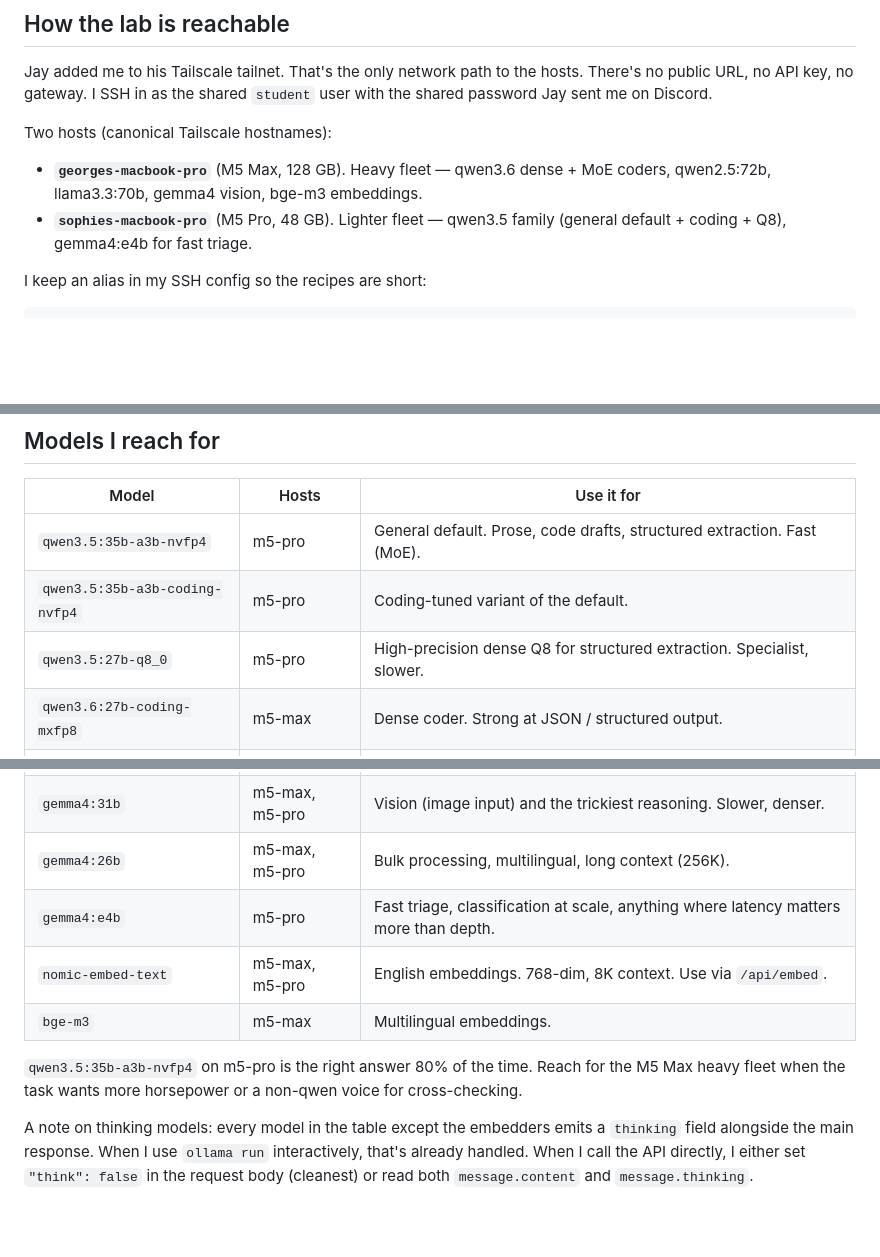
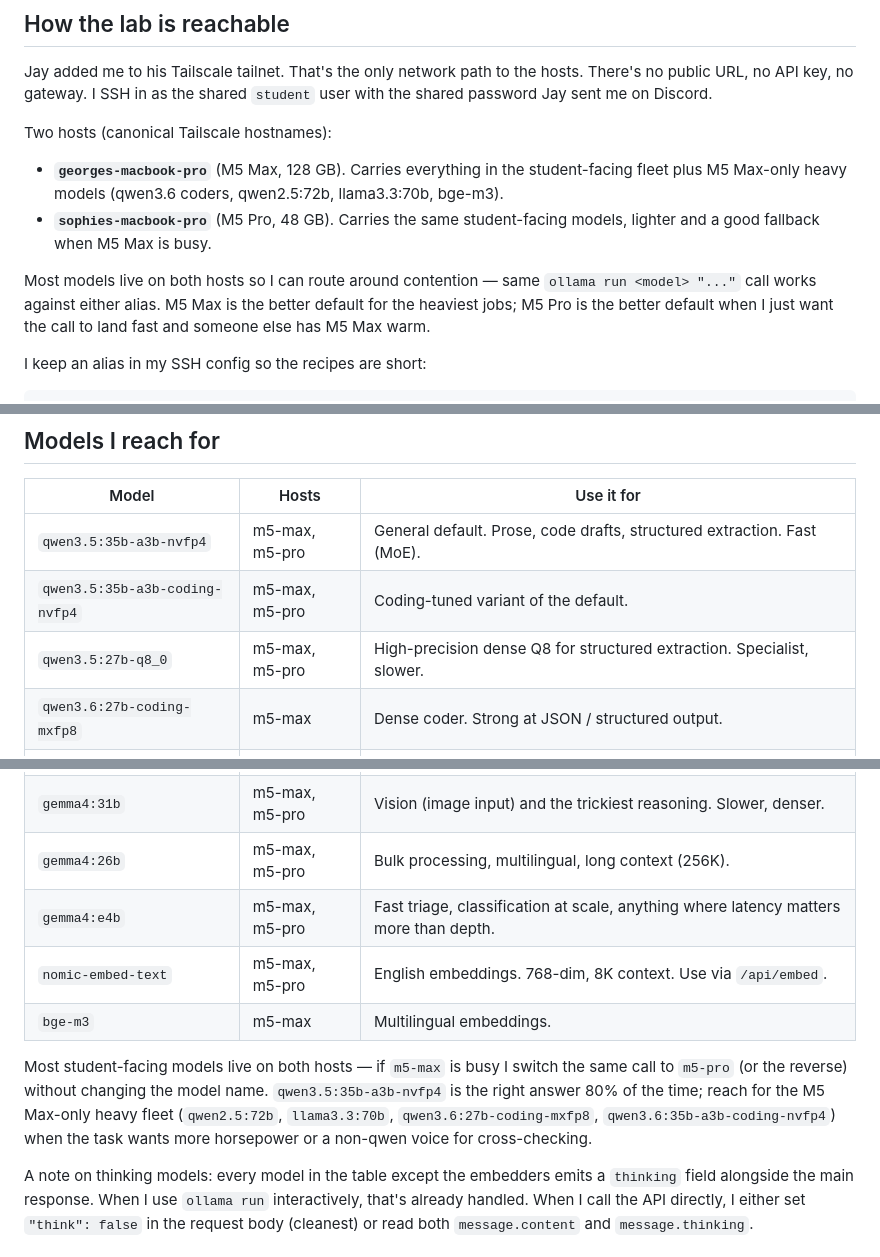
Before and after one commit to counselorjay/student-lab, a Markdown page: docs/claude-md-template.md, 3 parts joined by grey strips. Drawn GitHub-style; blank space fills up the shorter version.

Commit message:
Docs: model table reflects student-facing redundancy on both hosts
After pulling qwen3.5:35b-a3b-nvfp4, qwen3.5:35b-a3b-coding-nvfp4,
qwen3.5:27b-q8_0, and gemma4:e4b to M5 Max, every student-facing model
except the M5 Max-exclusive heavy fleet (qwen3.6 coders, qwen2.5:72b,
llama3.3:70b, bge-m3) now lives on both hosts. Students can route around
contention by switching the host alias without changing the model name.

- student-onboarding.md: model table Hosts column updated; preamble
  rewritten to lead with the redundancy story.
- claude-md-template.md: same table changes, plus the host-overview
  paragraph at the top of "How the lab is reachable" reframed.

Co-Authored-By: Claude Opus 4.7 <noreply@anthropic.com>

```diff
--- a/docs/claude-md-template.md
+++ b/docs/claude-md-template.md
@@ -35,8 +35,10 @@ Jay added me to his Tailscale tailnet. That's the only network path to the hosts
 
 Two hosts (canonical Tailscale hostnames):
 
-- **`georges-macbook-pro`** (M5 Max, 128 GB). Heavy fleet — qwen3.6 dense + MoE coders, qwen2.5:72b, llama3.3:70b, gemma4 vision, bge-m3 embeddings.
-- **`sophies-macbook-pro`** (M5 Pro, 48 GB). Lighter fleet — qwen3.5 family (general default + coding + Q8), gemma4:e4b for fast triage.
+- **`georges-macbook-pro`** (M5 Max, 128 GB). Carries everything in the student-facing fleet plus M5 Max-only heavy models (qwen3.6 coders, qwen2.5:72b, llama3.3:70b, bge-m3).
+- **`sophies-macbook-pro`** (M5 Pro, 48 GB). Carries the same student-facing models, lighter and a good fallback when M5 Max is busy.
+
+Most models live on both hosts so I can route around contention — same `ollama run <model> "..."` call works against either alias. M5 Max is the better default for the heaviest jobs; M5 Pro is the better default when I just want the call to land fast and someone else has M5 Max warm.
 
 I keep an alias in my SSH config so the recipes are short:
 
@@ -178,20 +180,20 @@ ssh -L 11500:localhost:11434 m5-max
 
 | Model | Hosts | Use it for |
 |-------|-------|------------|
-| `qwen3.5:35b-a3b-nvfp4` | m5-pro | General default. Prose, code drafts, structured extraction. Fast (MoE). |
-| `qwen3.5:35b-a3b-coding-nvfp4` | m5-pro | Coding-tuned variant of the default. |
-| `qwen3.5:27b-q8_0` | m5-pro | High-precision dense Q8 for structured extraction. Specialist, slower. |
+| `qwen3.5:35b-a3b-nvfp4` | m5-max, m5-pro | General default. Prose, code drafts, structured extraction. Fast (MoE). |
+| `qwen3.5:35b-a3b-coding-nvfp4` | m5-max, m5-pro | Coding-tuned variant of the default. |
+| `qwen3.5:27b-q8_0` | m5-max, m5-pro | High-precision dense Q8 for structured extraction. Specialist, slower. |
 | `qwen3.6:27b-coding-mxfp8` | m5-max | Dense coder. Strong at JSON / structured output. |
 | `qwen3.6:35b-a3b-coding-nvfp4` | m5-max | Fast MoE coder for agentic loops on heavy hardware. |
 | `qwen2.5:72b-instruct-q4_K_M` | m5-max | Heavy dense reasoning. Use for second-opinion cross-checks. |
 | `llama3.3:70b-instruct-q4_K_M` | m5-max | Different 70B family from qwen — diverse cross-check when qwen output looks suspicious. |
 | `gemma4:31b` | m5-max, m5-pro | Vision (image input) and the trickiest reasoning. Slower, denser. |
 | `gemma4:26b` | m5-max, m5-pro | Bulk processing, multilingual, long context (256K). |
-| `gemma4:e4b` | m5-pro | Fast triage, classification at scale, anything where latency matters more than depth. |
+| `gemma4:e4b` | m5-max, m5-pro | Fast triage, classification at scale, anything where latency matters more than depth. |
 | `nomic-embed-text` | m5-max, m5-pro | English embeddings. 768-dim, 8K context. Use via `/api/embed`. |
 | `bge-m3` | m5-max | Multilingual embeddings. |
 
-`qwen3.5:35b-a3b-nvfp4` on m5-pro is the right answer 80% of the time. Reach for the M5 Max heavy fleet when the task wants more horsepower or a non-qwen voice for cross-checking.
+Most student-facing models live on both hosts — if `m5-max` is busy I switch the same call to `m5-pro` (or the reverse) without changing the model name. `qwen3.5:35b-a3b-nvfp4` is the right answer 80% of the time; reach for the M5 Max-only heavy fleet (`qwen2.5:72b`, `llama3.3:70b`, `qwen3.6:27b-coding-mxfp8`, `qwen3.6:35b-a3b-coding-nvfp4`) when the task wants more horsepower or a non-qwen voice for cross-checking.
 
 A note on thinking models: every model in the table except the embedders emits a `thinking` field alongside the main response. When I use `ollama run` interactively, that's already handled. When I call the API directly, I either set `"think": false` in the request body (cleanest) or read both `message.content` and `message.thinking`.
 
```
Also changed, not shown: docs/student-onboarding.md (+5 -5 lines).
